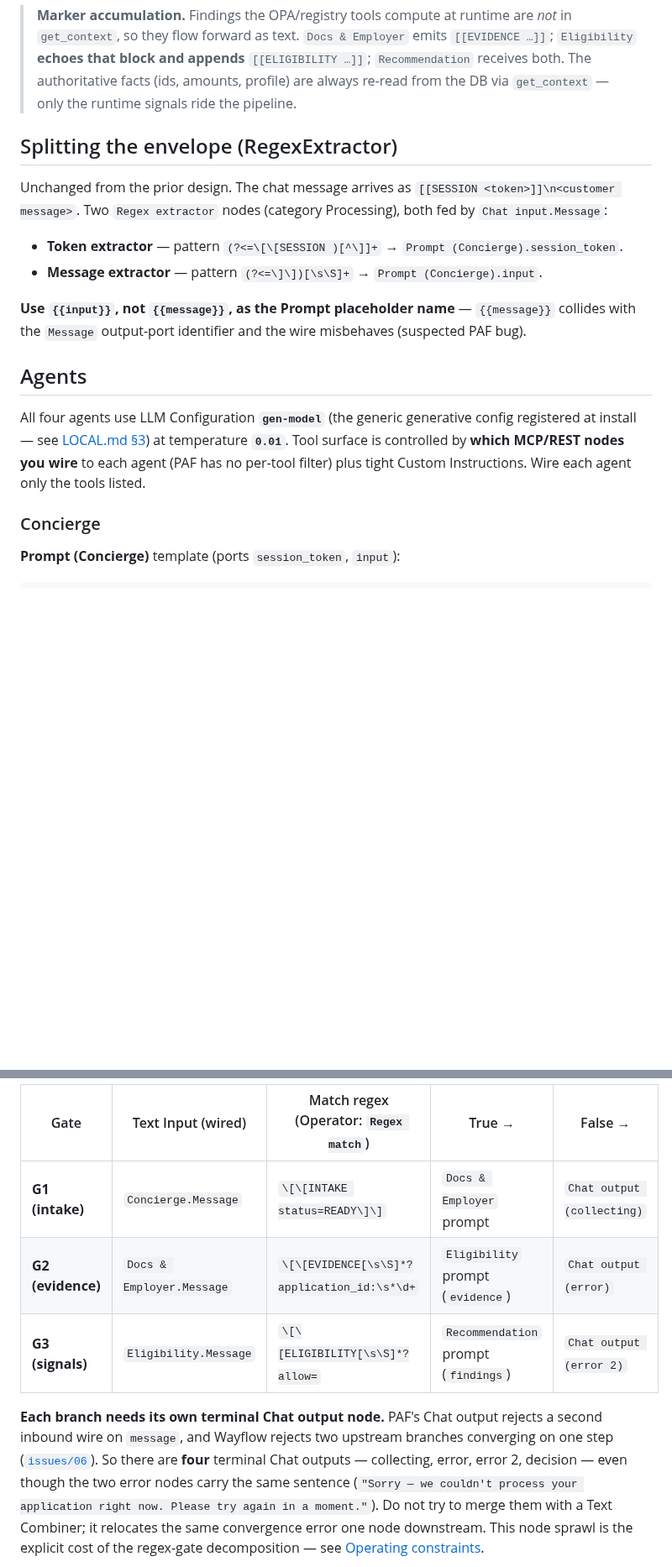
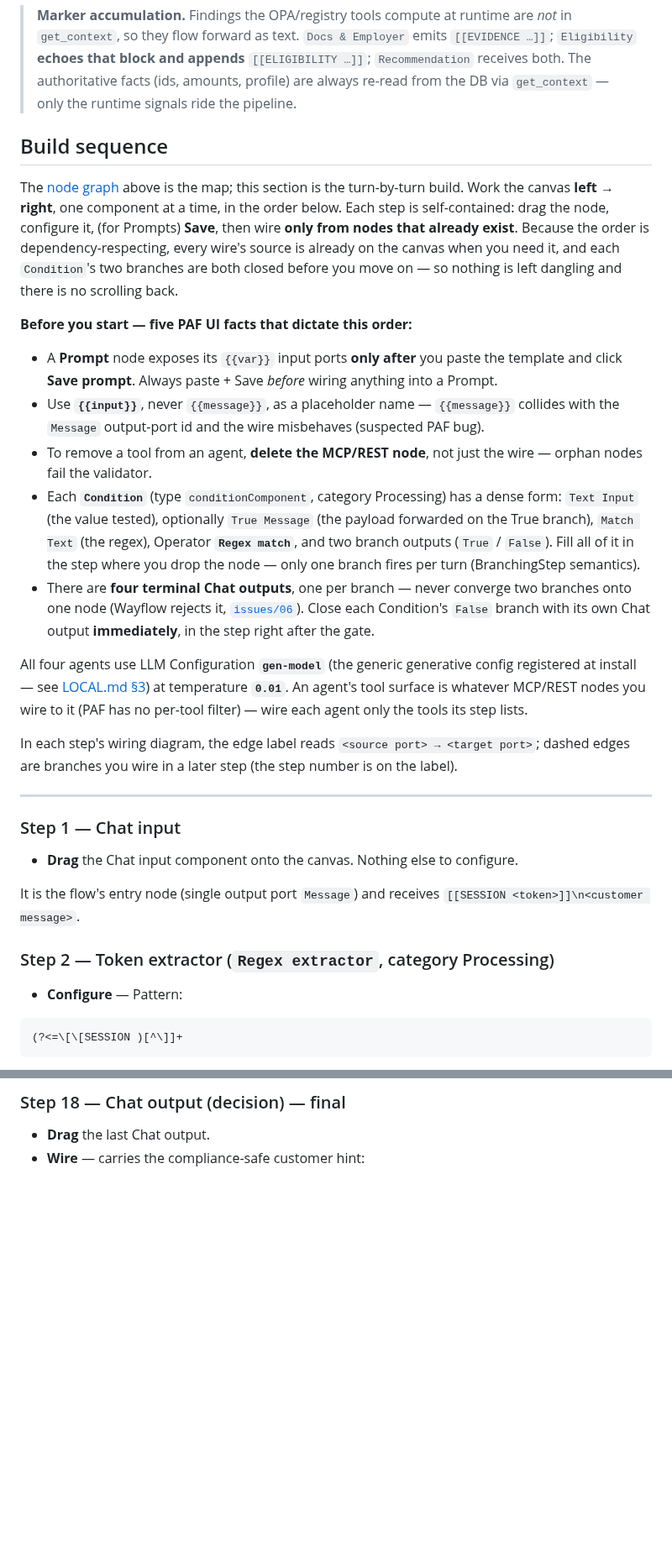
Before and after one commit to vmleon/oracle-database-private-agent-factory-poc, a Markdown page: paf/flows/CHAT_WORKFLOW.md, 2 parts joined by grey strips. Shown at 84% size. Rendered like a GitHub page; blank space fills up the shorter version.

````diff
--- a/paf/flows/CHAT_WORKFLOW.md
+++ b/paf/flows/CHAT_WORKFLOW.md
@@ -69,19 +69,35 @@ The `Concierge` runs on **every** turn (it is the front door). On a collecting t
 
 > **Marker accumulation.** Findings the OPA/registry tools compute at runtime are _not_ in `get_context`, so they flow forward as text. `Docs & Employer` emits `[[EVIDENCE …]]`; `Eligibility` **echoes that block and appends** `[[ELIGIBILITY …]]`; `Recommendation` receives both. The authoritative facts (ids, amounts, profile) are always re-read from the DB via `get_context` — only the runtime signals ride the pipeline.
 
-## Splitting the envelope (RegexExtractor)
+## Build sequence
 
-Unchanged from the prior design. The chat message arrives as `[[SESSION <token>]]\n<customer message>`. Two `Regex extractor` nodes (category Processing), both fed by `Chat input.Message`:
+The [node graph](#node-graph) above is the map; this section is the turn-by-turn build. Work the canvas **left → right**, one component at a time, in the order below. Each step is self-contained: drag the node, configure it, (for Prompts) **Save**, then wire **only from nodes that already exist**. Because the order is dependency-respecting, every wire's source is already on the canvas when you need it, and each `Condition`'s two branches are both closed before you move on — so nothing is left dangling and there is no scrolling back.
 
-- **Token extractor** — pattern `(?<=\[\[SESSION )[^\]]+` → `Prompt (Concierge).session_token`.
-- **Message extractor** — pattern `(?<=\]\])[\s\S]+` → `Prompt (Concierge).input`.
+**Before you start — five PAF UI facts that dictate this order:**
 
-**Use `{{input}}`, not `{{message}}`, as the Prompt placeholder name** — `{{message}}` collides with the `Message` output-port identifier and the wire misbehaves (suspected PAF bug).
+- A **Prompt** node exposes its `{{var}}` input ports **only after** you paste the template and click **Save prompt**. Always paste + Save _before_ wiring anything into a Prompt.
+- Use **`{{input}}`**, never `{{message}}`, as a placeholder name — `{{message}}` collides with the `Message` output-port id and the wire misbehaves (suspected PAF bug).
+- To remove a tool from an agent, **delete the MCP/REST node**, not just the wire — orphan nodes fail the validator.
+- Each **`Condition`** (type `conditionComponent`, category Processing) has a dense form: `Text Input` (the value tested), optionally `True Message` (the payload forwarded on the True branch), `Match Text` (the regex), Operator **`Regex match`**, and two branch outputs (`True` / `False`). Fill all of it in the step where you drop the node — only one branch fires per turn (BranchingStep semantics).
+- There are **four terminal Chat outputs**, one per branch — never converge two branches onto one node (Wayflow rejects it, [`issues/06`](../../issues/06-non-descriptive-flow-validator-error.md)). Close each Condition's `False` branch with its own Chat output **immediately**, in the step right after the gate.
 
-## Agents
+All four agents use LLM Configuration **`gen-model`** (the generic generative config registered at install — see [LOCAL.md §3](../../LOCAL.md#3-install-paf)) at temperature **`0.01`**. An agent's tool surface is whatever MCP/REST nodes you wire to it (PAF has no per-tool filter) — wire each agent only the tools its step lists.
 
-All four agents use LLM Configuration **`gen-model`** (the generic generative config registered at install — see [LOCAL.md §3](../../LOCAL.md#3-install-paf)) at temperature **`0.01`**. Tool surface is controlled by **which MCP/REST nodes you wire** to each agent (PAF has no per-tool filter) plus tight Custom Instructions. Wire each agent only the tools listed.
+In each step's wiring diagram, the edge label reads `<source port> → <target port>`; dashed edges are branches you wire in a later step (the step number is on the label).
 
-### Concierge
+---
 
-**Prompt (Concierge)** template (ports `session_token`, `input`):
+### Step 1 — Chat input
+
+- **Drag** the Chat input component onto the canvas. Nothing else to configure.
+
+It is the flow's entry node (single output port `Message`) and receives `[[SESSION <token>]]\n<customer message>`.
+
+### Step 2 — Token extractor (`Regex extractor`, category Processing)
+
+- **Configure** — Pattern:
+
+```
+(?<=\[\[SESSION )[^\]]+
+```
+
@@ -253,9 +467,6 @@ Each `Condition` node (type `conditionComponent`, category Processing) inspects
 
-| Gate              | Text Input (wired)        | Match regex (Operator: `Regex match`)       | True →                               | False →                    |
-| ----------------- | ------------------------- | ------------------------------------------- | ------------------------------------ | -------------------------- |
-| **G1 (intake)**   | `Concierge.Message`       | `\[\[INTAKE status=READY\]\]`               | `Docs & Employer` prompt             | `Chat output (collecting)` |
-| **G2 (evidence)** | `Docs & Employer.Message` | `\[\[EVIDENCE[\s\S]*?application_id:\s*\d+` | `Eligibility` prompt (`evidence`)    | `Chat output (error)`      |
-| **G3 (signals)**  | `Eligibility.Message`     | `\[\[ELIGIBILITY[\s\S]*?allow=`             | `Recommendation` prompt (`findings`) | `Chat output (error 2)`    |
+### Step 18 — Chat output (decision) — final
 
-**Each branch needs its own terminal Chat output node.** PAF's Chat output rejects a second inbound wire on `message`, and Wayflow rejects two upstream branches converging on one step ([`issues/06`](../../issues/06-non-descriptive-flow-validator-error.md)). So there are **four** terminal Chat outputs — collecting, error, error 2, decision — even though the two error nodes carry the same sentence (`"Sorry — we couldn't process your application right now. Please try again in a moment."`). Do not try to merge them with a Text Combiner; it relocates the same convergence error one node downstream. This node sprawl is the explicit cost of the regex-gate decomposition — see [Operating constraints](#deterministic-gates).
+- **Drag** the last Chat output.
+- **Wire** — carries the compliance-safe customer hint:
 
````
Also changed, not shown: other parts of paf/flows/CHAT_WORKFLOW.md (+250 -43 lines).
